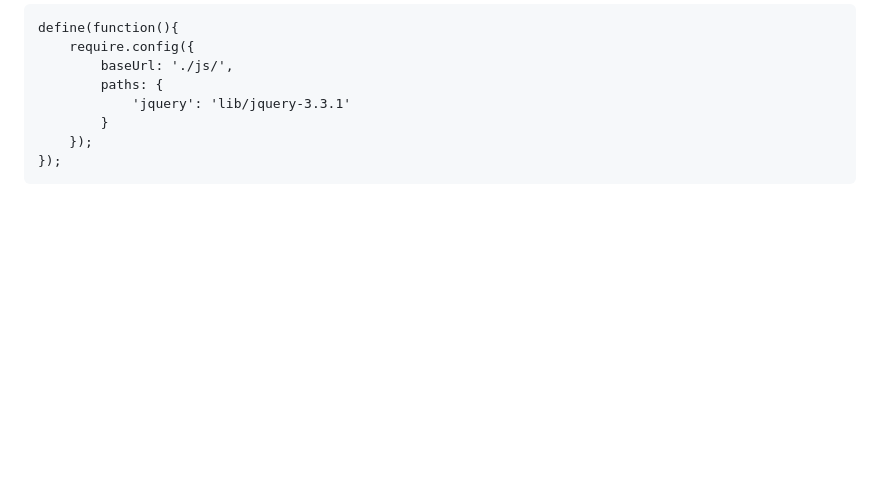
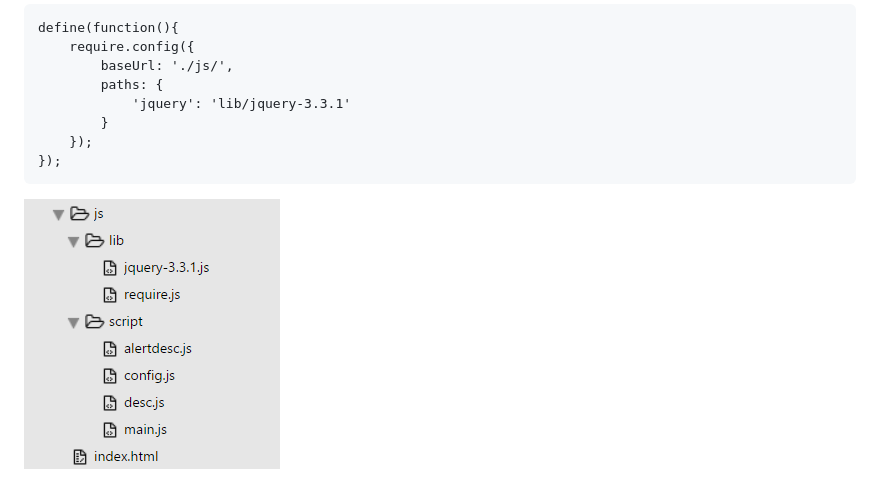
Before and after one commit to linshupeng1/requirejs-demo, a Markdown page: README.md, the part around the change. Drawn GitHub-style; pictures changed too: 1.png (added); blank space fills up the shorter version.

Commit message:
img

```diff
--- a/README.md
+++ b/README.md
@@ -31,3 +31,5 @@ config.js是require配置代码
 	        }
 	    });
 	});
+
+![avatar](1.png)
```
